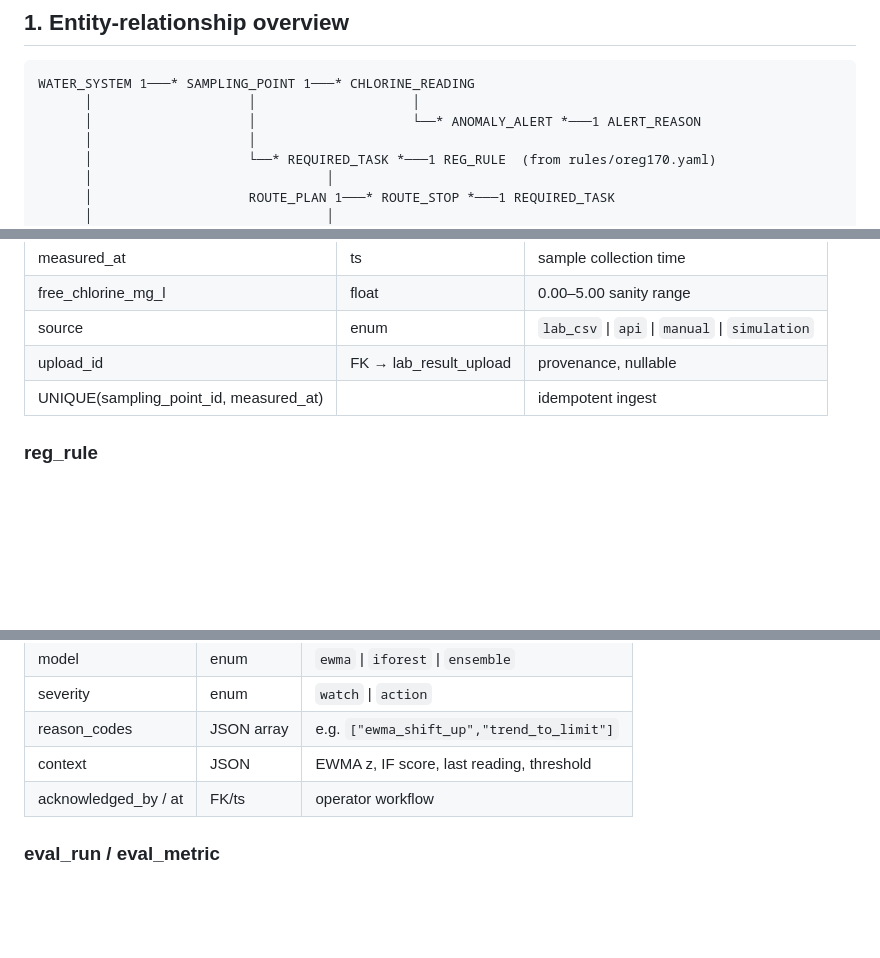
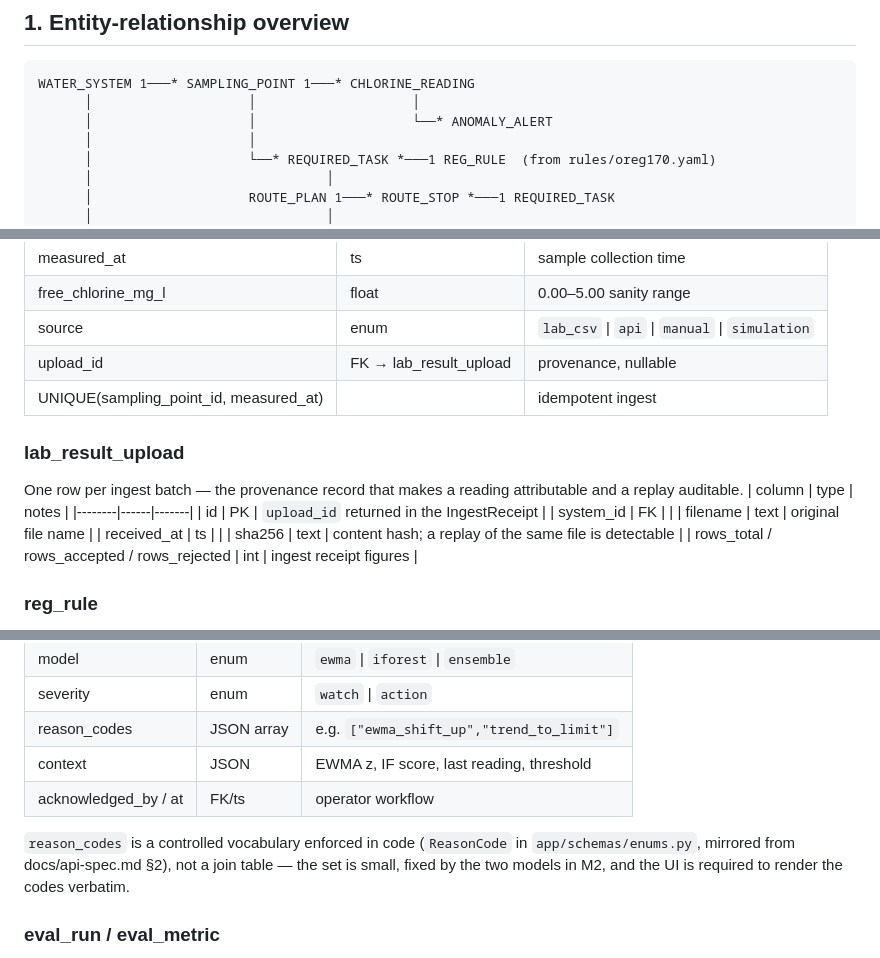
Before and after one commit to oama1111/AquaOps-ON, a Markdown page: docs/data-model.md, 3 parts joined by grey strips. GitHub-like rendering; blank space fills up the shorter version.

Commit message:
docs(u3): reconcile the data model with the Unit 3 report and the ERD figure
Doc2 §4.3 said "twelve entities" while naming thirteen, data-model.md §2 had
no table definition for LAB_RESULT_UPLOAD even though the ERD draws it and
chlorine_reading.upload_id references it, and the ASCII ERD carried an
ALERT_REASON table defined nowhere.

lab_result_upload is now specified (id, system, filename, received_at, sha256,
row counts) — the provenance record the ERD and the IngestReceipt contract
both assume. ALERT_REASON is dropped: reason codes are a controlled vocabulary
enforced by the ReasonCode enum, not a join table, which is noted in place.
Table count is thirteen everywhere. Doc2's two mentions are corrected in
Unit3-Doc2-Technical-Report.md and its .docx.

````diff
--- a/docs/data-model.md
+++ b/docs/data-model.md
@@ -9,7 +9,7 @@ profile for multi-town deployments. All timestamps UTC ISO-8601.
 ```
 WATER_SYSTEM 1───* SAMPLING_POINT 1───* CHLORINE_READING
       │                    │                    │
-      │                    │                    └──* ANOMALY_ALERT *───1 ALERT_REASON
+      │                    │                    └──* ANOMALY_ALERT
       │                    │
       │                    └──* REQUIRED_TASK *───1 REG_RULE  (from rules/oreg170.yaml)
       │                              │
@@ -53,6 +53,18 @@ EVAL_RUN 1───* EVAL_METRIC   (M6 frozen-metric evaluation history)
 | source | enum | `lab_csv` \| `api` \| `manual` \| `simulation` |
 | upload_id | FK → lab_result_upload | provenance, nullable |
 | UNIQUE(sampling_point_id, measured_at) | | idempotent ingest |
+
+### lab_result_upload
+One row per ingest batch — the provenance record that makes a reading
+attributable and a replay auditable.
+| column | type | notes |
+|--------|------|-------|
+| id | PK | `upload_id` returned in the IngestReceipt |
+| system_id | FK | |
+| filename | text | original file name |
+| received_at | ts | |
+| sha256 | text | content hash; a replay of the same file is detectable |
+| rows_total / rows_accepted / rows_rejected | int | ingest receipt figures |
 
 ### reg_rule
 Mirror of `rules/oreg170.yaml` after load — kept in DB so a schedule run is
@@ -99,6 +111,11 @@ Maple Creek: 2 vehicles, 1.5 FTE.
 | context | JSON | EWMA z, IF score, last reading, threshold |
 | acknowledged_by / at | FK/ts | operator workflow |
 
+`reason_codes` is a controlled vocabulary enforced in code
+(`ReasonCode` in `app/schemas/enums.py`, mirrored from docs/api-spec.md §2),
+not a join table — the set is small, fixed by the two models in M2, and the
+UI is required to render the codes verbatim.
+
 ### eval_run / eval_metric
 M6 history: run id, git SHA, dataset descriptor, then (metric_name, value,
 target, pass) rows — so every frozen metric from the Unit 2 proposal is
````
